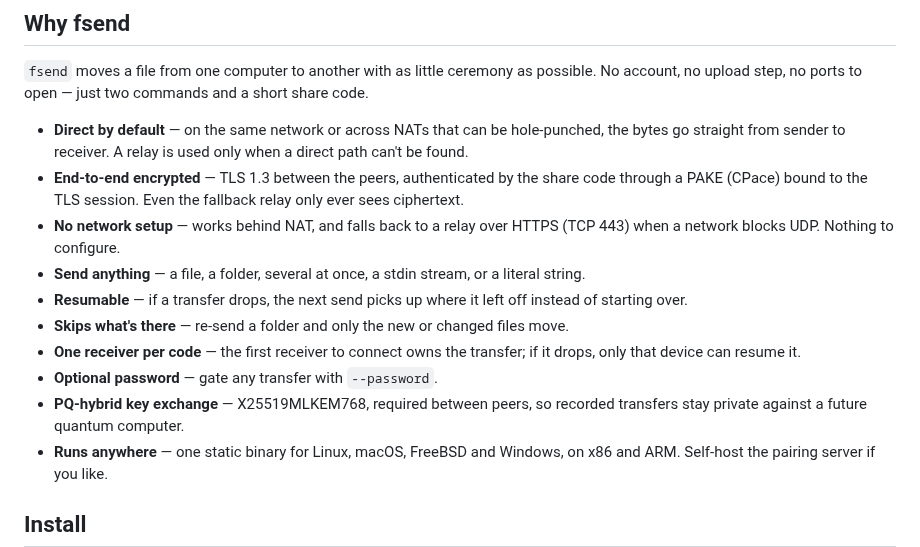
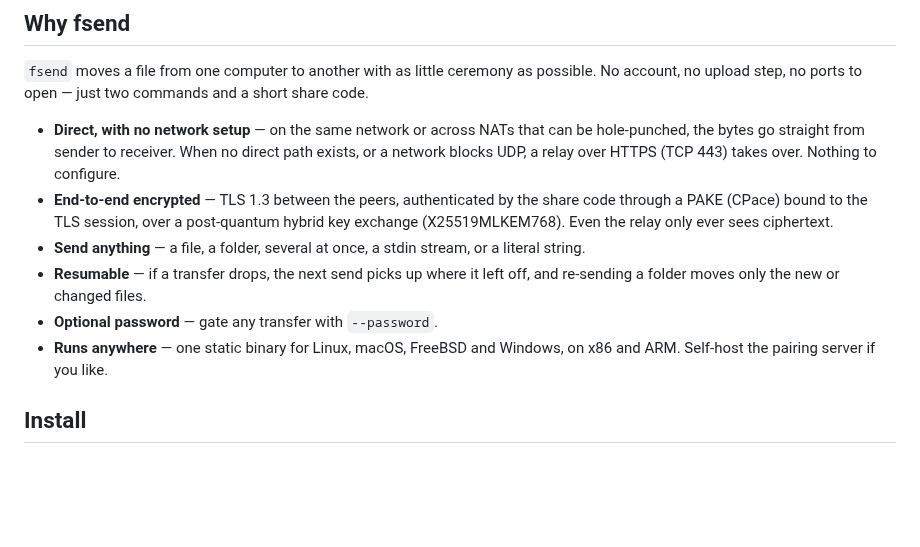
Before and after one commit to polius/fsend, a Markdown page: README.md, the part around one of its changes. GitHub-like rendering; blank space fills up the shorter version.

```diff
--- a/README.md
+++ b/README.md
@@ -30,24 +30,19 @@
 possible. No account, no upload step, no ports to open — just two commands and a
 short share code.
 
-- **Direct by default** — on the same network or across NATs that can be
-  hole-punched, the bytes go straight from sender to receiver. A relay is used
-  only when a direct path can't be found.
+- **Direct, with no network setup** — on the same network or across NATs that
+  can be hole-punched, the bytes go straight from sender to receiver. When no
+  direct path exists, or a network blocks UDP, a relay over HTTPS (TCP 443)
+  takes over. Nothing to configure.
 - **End-to-end encrypted** — TLS 1.3 between the peers, authenticated by the
-  share code through a PAKE (CPace) bound to the TLS session. Even the
-  fallback relay only ever sees ciphertext.
-- **No network setup** — works behind NAT, and falls back to a relay over
-  HTTPS (TCP 443) when a network blocks UDP. Nothing to configure.
+  share code through a PAKE (CPace) bound to the TLS session, over a
+  post-quantum hybrid key exchange (X25519MLKEM768). Even the relay only ever
+  sees ciphertext.
 - **Send anything** — a file, a folder, several at once, a stdin stream, or a
   literal string.
-- **Resumable** — if a transfer drops, the next send picks up where it left off
-  instead of starting over.
-- **Skips what's there** — re-send a folder and only the new or changed files move.
-- **One receiver per code** — the first receiver to connect owns the
-  transfer; if it drops, only that device can resume it.
+- **Resumable** — if a transfer drops, the next send picks up where it left
+  off, and re-sending a folder moves only the new or changed files.
 - **Optional password** — gate any transfer with `--password`.
-- **PQ-hybrid key exchange** — X25519MLKEM768, required between peers, so
-  recorded transfers stay private against a future quantum computer.
 - **Runs anywhere** — one static binary for Linux, macOS, FreeBSD and Windows,
   on x86 and ARM. Self-host the pairing server if you like.
 
```
Also changed, not shown: other parts of README.md (+9 -10 lines), docs/assets/video-poster.png, 1 other file.
